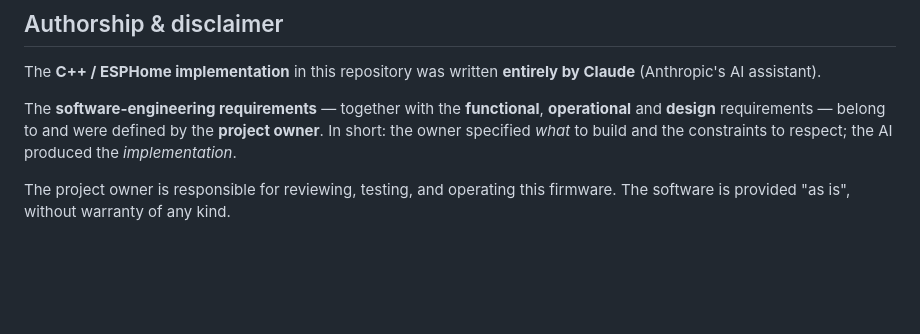
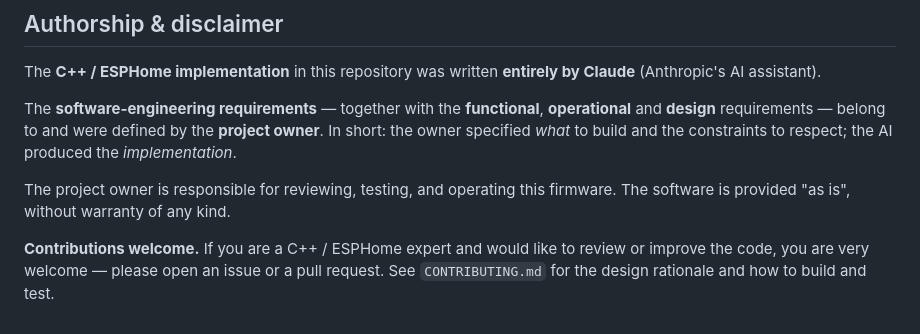
Before and after one commit to drake69/LuxomHA, a Markdown page: README.md, the part around the change. Drawn GitHub-style; blank space fills up the shorter version.

Commit message:
docs: welcome C++/ESPHome experts to review and contribute

```diff
--- a/README.md
+++ b/README.md
@@ -98,3 +98,7 @@ to respect; the AI produced the *implementation*.
 
 The project owner is responsible for reviewing, testing, and operating this firmware.
 The software is provided "as is", without warranty of any kind.
+
+**Contributions welcome.** If you are a C++ / ESPHome expert and would like to review
+or improve the code, you are very welcome — please open an issue or a pull request.
+See `CONTRIBUTING.md` for the design rationale and how to build and test.
```
Also changed, not shown: CONTRIBUTING.md (+4 -0 lines).
